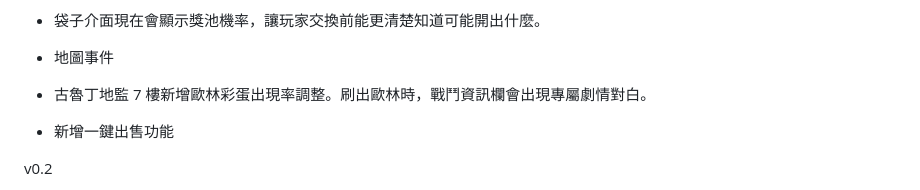
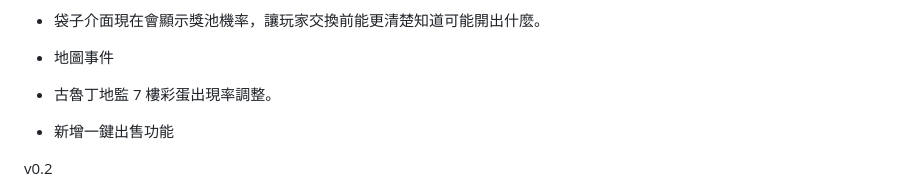
Before and after one commit to DickleDD/idle_v0.1_dickle, a Markdown page: README.md, the part around the change. Drawn GitHub-style.

```diff
--- a/README.md
+++ b/README.md
@@ -53,7 +53,7 @@ v0.3
 
 * 地圖事件
 
-* 古魯丁地監 7 樓新增歐林彩蛋出現率調整。刷出歐林時，戰鬥資訊欄會出現專屬劇情對白。
+* 古魯丁地監 7 樓彩蛋出現率調整。
 
 * 新增一鍵出售功能
 
```
